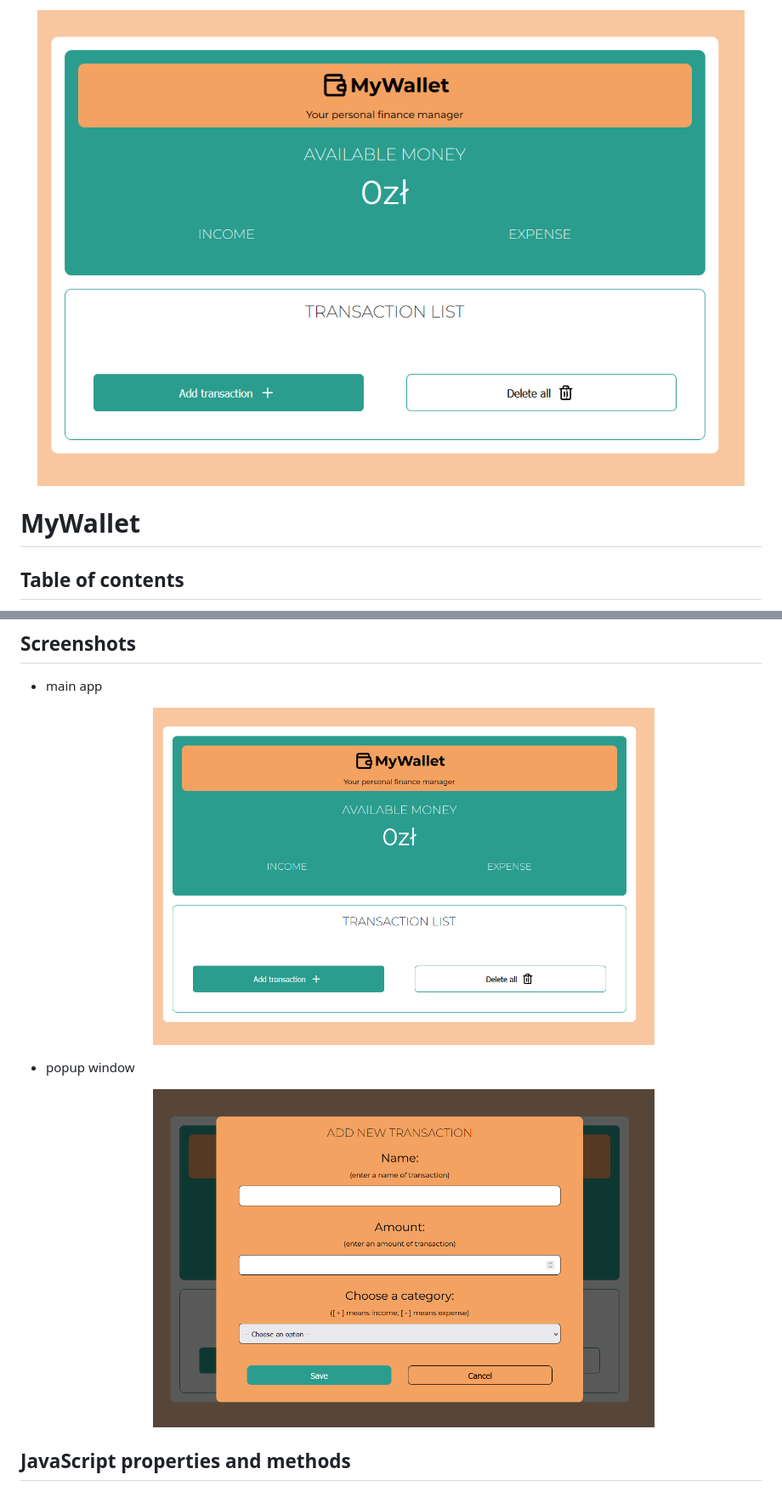
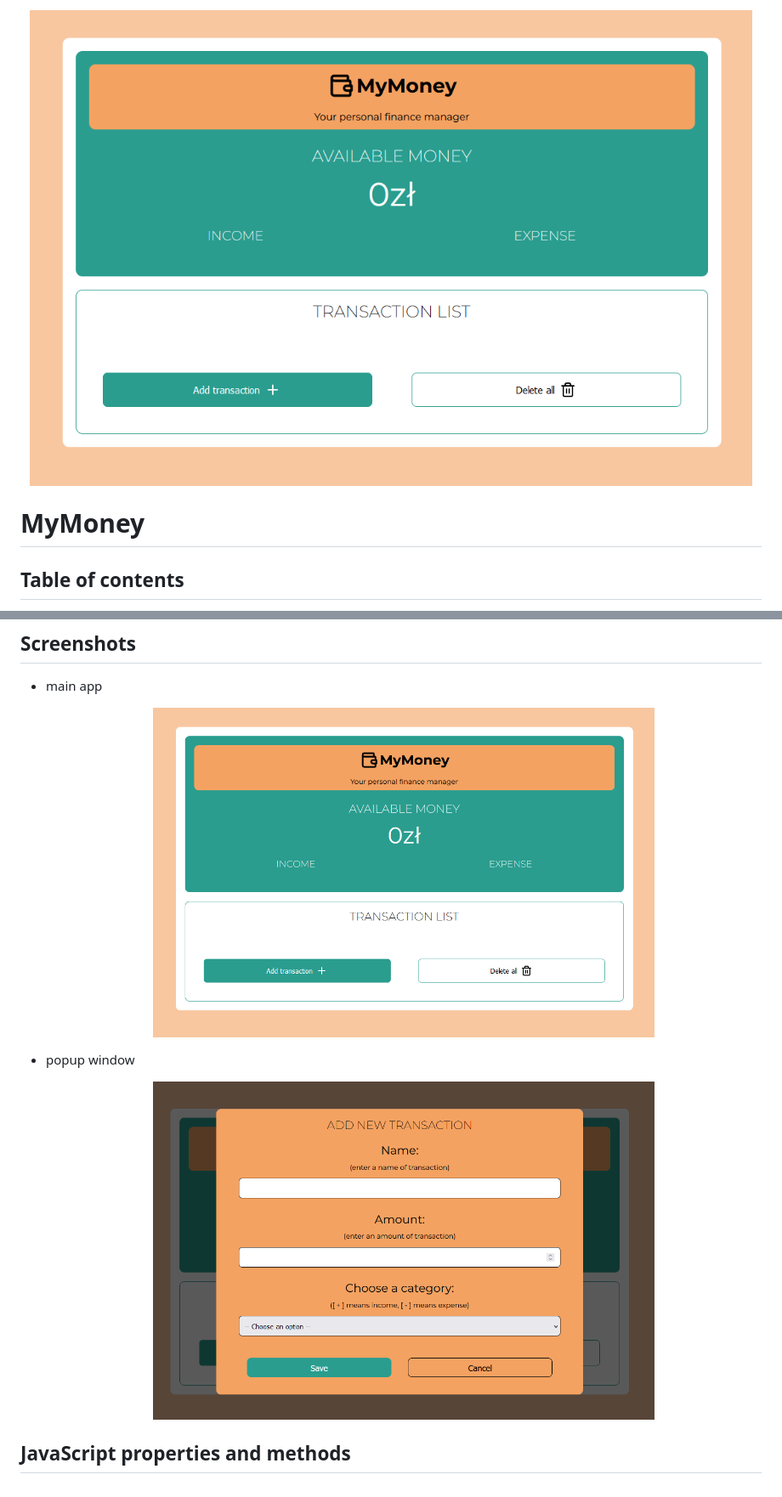
Before and after one commit to lilunia/MyMoney, a Markdown page: README.md, 2 parts joined by grey strips. Shown: that part at 85% size. GitHub-like rendering; pictures changed too: img/mymoney.PNG (added), img/mywallet.PNG (deleted).

```diff
--- a/README.md
+++ b/README.md
@@ -1,6 +1,6 @@
-<img src="./img/mywallet.PNG" width= "100%" height= "100%" alt="Screen Shot">
+<img src="./img/mymoney.PNG" width= "100%" height= "100%" alt="Screen Shot">
 
-# MyWallet
+# MyMoney
 
 ## Table of contents
 
@@ -38,12 +38,12 @@ Own project. Inspired by MMC School.
 
 - main app
      <p align="center">
-       <img src="./img/mywallet.PNG" width= "70%" height= "70%" alt="Screen Shot">
+       <img src="./img/mymoney.PNG" width= "70%" height= "70%" alt="Main app screenshot">
      </p>
 
 - popup window
      <p align="center">
-       <img src="./img/mywallet-popup.PNG" width= "70%" height= "70%" alt="Screen Shot">
+       <img src="./img/mymoney-popup.PNG" width= "70%" height= "70%" alt="Popup-window screenshot">
      </p>
 
 ## JavaScript properties and methods
```
Also changed, not shown: other parts of README.md (+2 -2 lines), img/mymoney-popup.PNG (renamed from img/mywallet-popup.PNG), 1 other file.
